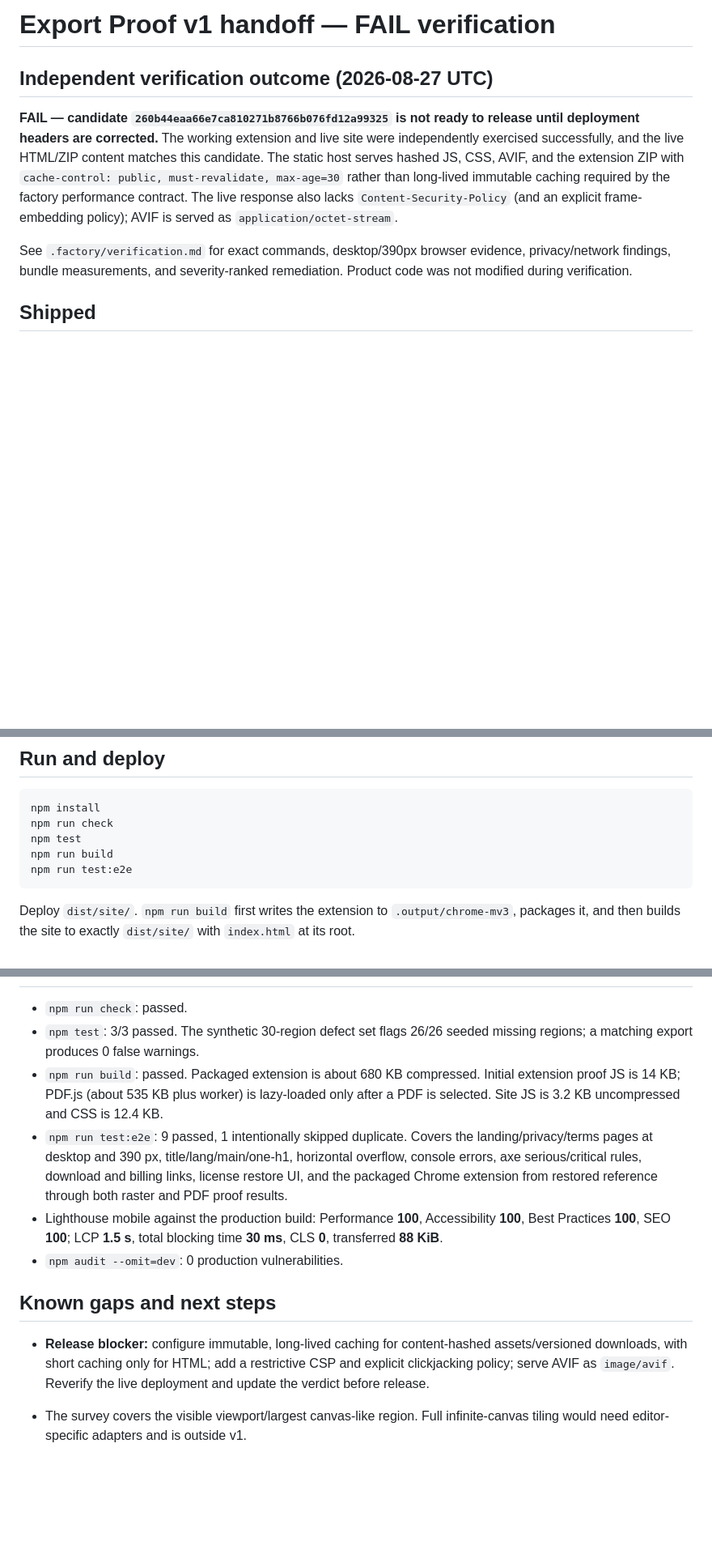
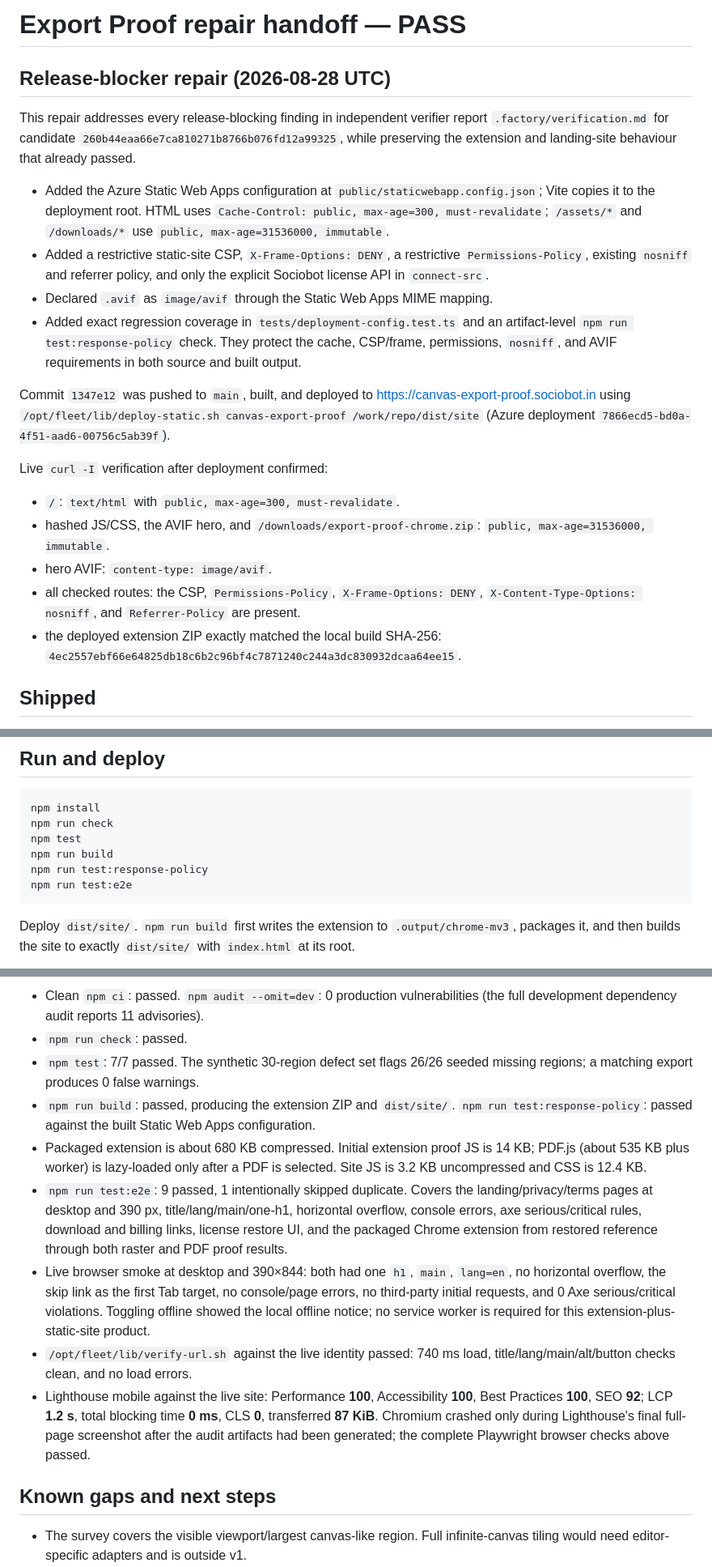
Before and after one commit to B-Divyesh/sf-canvas-export-proof, a Markdown page: .factory/handoff.md, 3 parts joined by grey strips. Shown at 81% size. Drawn GitHub-style; blank space fills up the shorter version.

Commit message:
docs: record release repair verification

````diff
--- a/.factory/handoff.md
+++ b/.factory/handoff.md
@@ -1,19 +1,40 @@
-# Export Proof v1 handoff — **FAIL verification**
+# Export Proof repair handoff — **PASS**
 
-## Independent verification outcome (2026-08-27 UTC)
+## Release-blocker repair (2026-08-28 UTC)
 
-**FAIL — candidate `260b44eaa66e7ca810271b8766b076fd12a99325` is not ready to
-release until deployment headers are corrected.** The working extension and
-live site were independently exercised successfully, and the live HTML/ZIP
-content matches this candidate. The static host serves hashed JS, CSS, AVIF,
-and the extension ZIP with `cache-control: public, must-revalidate, max-age=30`
-rather than long-lived immutable caching required by the factory performance
-contract. The live response also lacks `Content-Security-Policy` (and an
-explicit frame-embedding policy); AVIF is served as `application/octet-stream`.
+This repair addresses every release-blocking finding in independent verifier
+report `.factory/verification.md` for candidate
+`260b44eaa66e7ca810271b8766b076fd12a99325`, while preserving the extension
+and landing-site behaviour that already passed.
 
-See `.factory/verification.md` for exact commands, desktop/390px browser
-evidence, privacy/network findings, bundle measurements, and severity-ranked
-remediation. Product code was not modified during verification.
+- Added the Azure Static Web Apps configuration at
+  `public/staticwebapp.config.json`; Vite copies it to the deployment root.
+  HTML uses `Cache-Control: public, max-age=300, must-revalidate`; `/assets/*`
+  and `/downloads/*` use `public, max-age=31536000, immutable`.
+- Added a restrictive static-site CSP, `X-Frame-Options: DENY`, a restrictive
+  `Permissions-Policy`, existing `nosniff` and referrer policy, and only the
+  explicit Sociobot license API in `connect-src`.
+- Declared `.avif` as `image/avif` through the Static Web Apps MIME mapping.
+- Added exact regression coverage in `tests/deployment-config.test.ts` and an
+  artifact-level `npm run test:response-policy` check. They protect the cache,
+  CSP/frame, permissions, `nosniff`, and AVIF requirements in both source and
+  built output.
+
+Commit `1347e12` was pushed to `main`, built, and deployed to
+<https://canvas-export-proof.sociobot.in> using
+`/opt/fleet/lib/deploy-static.sh canvas-export-proof /work/repo/dist/site`
+(Azure deployment `7866ecd5-bd0a-4f51-aad6-00756c5ab39f`).
+
+Live `curl -I` verification after deployment confirmed:
+
+- `/`: `text/html` with `public, max-age=300, must-revalidate`.
+- hashed JS/CSS, the AVIF hero, and `/downloads/export-proof-chrome.zip`:
+  `public, max-age=31536000, immutable`.
+- hero AVIF: `content-type: image/avif`.
+- all checked routes: the CSP, `Permissions-Policy`, `X-Frame-Options: DENY`,
+  `X-Content-Type-Options: nosniff`, and `Referrer-Policy` are present.
+- the deployed extension ZIP exactly matched the local build SHA-256:
+  `4ec2557ebf66e64825db18c6b2c96bf4c7871240c244a3dc830932dcaa64ee15`.
 
 ## Shipped
 
@@ -44,6 +65,7 @@ npm install
 npm run check
 npm test
 npm run build
+npm run test:response-policy
 npm run test:e2e
 ```
 
@@ -55,8 +77,13 @@ Deploy `dist/site/`. `npm run build` first writes the extension to
 
+- Clean `npm ci`: passed. `npm audit --omit=dev`: 0 production
+  vulnerabilities (the full development dependency audit reports 11 advisories).
 - `npm run check`: passed.
-- `npm test`: 3/3 passed. The synthetic 30-region defect set flags 26/26
+- `npm test`: 7/7 passed. The synthetic 30-region defect set flags 26/26
   seeded missing regions; a matching export produces 0 false warnings.
-- `npm run build`: passed. Packaged extension is about 680 KB compressed.
+- `npm run build`: passed, producing the extension ZIP and `dist/site/`.
+  `npm run test:response-policy`: passed against the built Static Web Apps
+  configuration.
+- Packaged extension is about 680 KB compressed.
   Initial extension proof JS is 14 KB; PDF.js (about 535 KB plus worker) is
   lazy-loaded only after a PDF is selected. Site JS is 3.2 KB uncompressed and
   CSS is 12.4 KB.
@@ -65,17 +92,21 @@ Deploy `dist/site/`. `npm run build` first writes the extension to
   horizontal overflow, console errors, axe serious/critical rules, download
   and billing links, license restore UI, and the packaged Chrome extension from
   restored reference through both raster and PDF proof results.
-- Lighthouse mobile against the production build: Performance **100**,
-  Accessibility **100**, Best Practices **100**, SEO **100**; LCP **1.5 s**,
-  total blocking time **30 ms**, CLS **0**, transferred **88 KiB**.
-- `npm audit --omit=dev`: 0 production vulnerabilities.
+- Live browser smoke at desktop and 390×844: both had one `h1`, `main`,
+  `lang=en`, no horizontal overflow, the skip link as the first Tab target,
+  no console/page errors, no third-party initial requests, and 0 Axe
+  serious/critical violations. Toggling offline showed the local offline
+  notice; no service worker is required for this extension-plus-static-site
+  product.
+- `/opt/fleet/lib/verify-url.sh` against the live identity passed: 740 ms
+  load, title/lang/main/alt/button checks clean, and no load errors.
+- Lighthouse mobile against the live site: Performance **100**, Accessibility
+  **100**, Best Practices **100**, SEO **92**; LCP **1.2 s**, total blocking
+  time **0 ms**, CLS **0**, transferred **87 KiB**. Chromium crashed only
+  during Lighthouse's final full-page screenshot after the audit artifacts had
+  been generated; the complete Playwright browser checks above passed.
 
 ## Known gaps and next steps
-
-- **Release blocker:** configure immutable, long-lived caching for content-hashed
-  assets/versioned downloads, with short caching only for HTML; add a restrictive
-  CSP and explicit clickjacking policy; serve AVIF as `image/avif`. Reverify the
-  live deployment and update the verdict before release.
 
 - The survey covers the visible viewport/largest canvas-like region. Full
   infinite-canvas tiling would need editor-specific adapters and is outside v1.
````
Also changed, not shown: other parts of .factory/handoff.md (+1 -1 lines), README.md (+6 -0 lines).
